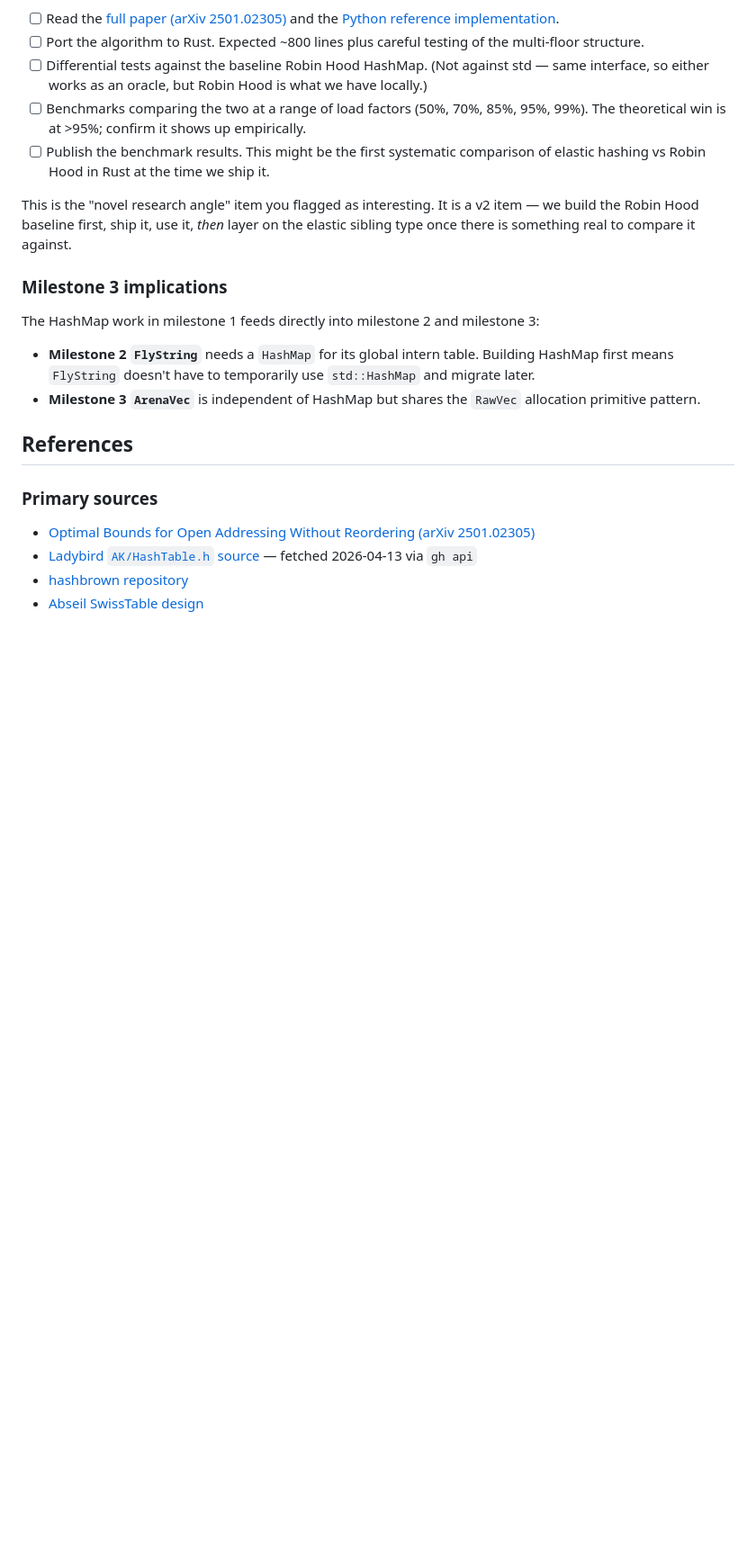
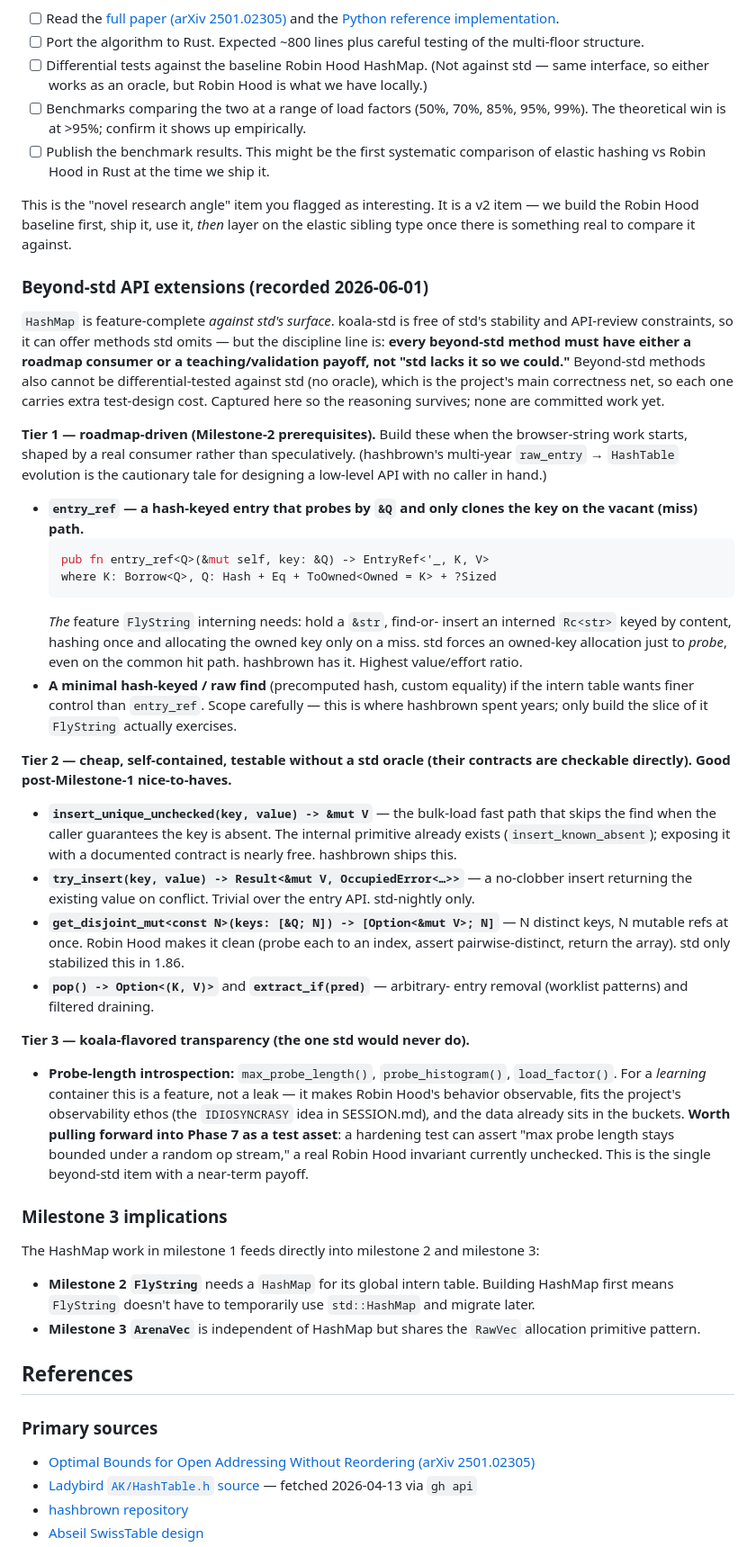
Before and after one commit to AlvinKuruvilla/koala, a Markdown page: project-memory/koala-std-hashmap-design.md, the part around the change. Shown at 90% size. Rendered like a GitHub page; blank space fills up the shorter version.

Commit message:
docs(koala-std): record beyond-std HashMap extensions in future state
Captures a menu of methods koala's HashMap could expose beyond std's
surface, with the reasoning preserved so future sessions inherit the
decision rather than re-derive it.

The discipline line is recorded up front: every beyond-std method needs
either a roadmap consumer or a teaching/validation payoff (not "std
lacks it so we could"), and none can be differential-tested against std,
which is the project's main correctness net.

Tiers: (1) roadmap-driven `entry_ref` / minimal raw find as Milestone-2
FlyString-interning prerequisites, built when a real consumer shapes
them; (2) cheap self-contained adds (`insert_unique_unchecked`,
`try_insert`, `get_disjoint_mut`, `pop`/`extract_if`); (3) koala-flavored
probe-length introspection, flagged to pull forward into Phase 7 as a
"max probe length stays bounded" test asset.

Co-Authored-By: Claude Opus 4.8 (1M context) <noreply@anthropic.com>

````diff
--- a/project-memory/koala-std-hashmap-design.md
+++ b/project-memory/koala-std-hashmap-design.md
@@ -1126,6 +1126,70 @@ It is a v2 item — we build the Robin Hood baseline first, ship it,
 use it, *then* layer on the elastic sibling type once there is
 something real to compare it against.
 
+### Beyond-std API extensions (recorded 2026-06-01)
+
+`HashMap` is feature-complete *against std's surface*. koala-std is
+free of std's stability and API-review constraints, so it can offer
+methods std omits — but the discipline line is: **every beyond-std
+method must have either a roadmap consumer or a teaching/validation
+payoff, not "std lacks it so we could."** Beyond-std methods also
+cannot be differential-tested against std (no oracle), which is the
+project's main correctness net, so each one carries extra
+test-design cost. Captured here so the reasoning survives; none are
+committed work yet.
+
+**Tier 1 — roadmap-driven (Milestone-2 prerequisites).** Build these
+when the browser-string work starts, shaped by a real consumer rather
+than speculatively. (hashbrown's multi-year `raw_entry` → `HashTable`
+evolution is the cautionary tale for designing a low-level API with no
+caller in hand.)
+
+- **`entry_ref` — a hash-keyed entry that probes by `&Q` and only
+  clones the key on the vacant (miss) path.**
+  ```rust
+  pub fn entry_ref<Q>(&mut self, key: &Q) -> EntryRef<'_, K, V>
+  where K: Borrow<Q>, Q: Hash + Eq + ToOwned<Owned = K> + ?Sized
+  ```
+  *The* feature `FlyString` interning needs: hold a `&str`, find-or-
+  insert an interned `Rc<str>` keyed by content, hashing once and
+  allocating the owned key only on a miss. std forces an owned-key
+  allocation just to *probe*, even on the common hit path. hashbrown
+  has it. Highest value/effort ratio.
+- **A minimal hash-keyed / raw find** (precomputed hash, custom
+  equality) if the intern table wants finer control than `entry_ref`.
+  Scope carefully — this is where hashbrown spent years; only build
+  the slice of it `FlyString` actually exercises.
+
+**Tier 2 — cheap, self-contained, testable without a std oracle (their
+contracts are checkable directly). Good post-Milestone-1 nice-to-haves.**
+
+- **`insert_unique_unchecked(key, value) -> &mut V`** — the bulk-load
+  fast path that skips the find when the caller guarantees the key is
+  absent. The internal primitive already exists (`insert_known_absent`);
+  exposing it with a documented contract is nearly free. hashbrown ships
+  this.
+- **`try_insert(key, value) -> Result<&mut V, OccupiedError<…>>`** — a
+  no-clobber insert returning the existing value on conflict. Trivial
+  over the entry API. std-nightly only.
+- **`get_disjoint_mut<const N>(keys: [&Q; N]) -> [Option<&mut V>; N]`** —
+  N distinct keys, N mutable refs at once. Robin Hood makes it clean
+  (probe each to an index, assert pairwise-distinct, return the array).
+  std only stabilized this in 1.86.
+- **`pop() -> Option<(K, V)>`** and **`extract_if(pred)`** — arbitrary-
+  entry removal (worklist patterns) and filtered draining.
+
+**Tier 3 — koala-flavored transparency (the one std would never do).**
+
+- **Probe-length introspection:** `max_probe_length()`,
+  `probe_histogram()`, `load_factor()`. For a *learning* container this
+  is a feature, not a leak — it makes Robin Hood's behavior observable,
+  fits the project's observability ethos (the `IDIOSYNCRASY` idea in
+  SESSION.md), and the data already sits in the buckets. **Worth pulling
+  forward into Phase 7 as a test asset**: a hardening test can assert
+  "max probe length stays bounded under a random op stream," a real
+  Robin Hood invariant currently unchecked. This is the single
+  beyond-std item with a near-term payoff.
+
 ### Milestone 3 implications
 
 The HashMap work in milestone 1 feeds directly into milestone 2 and
````
